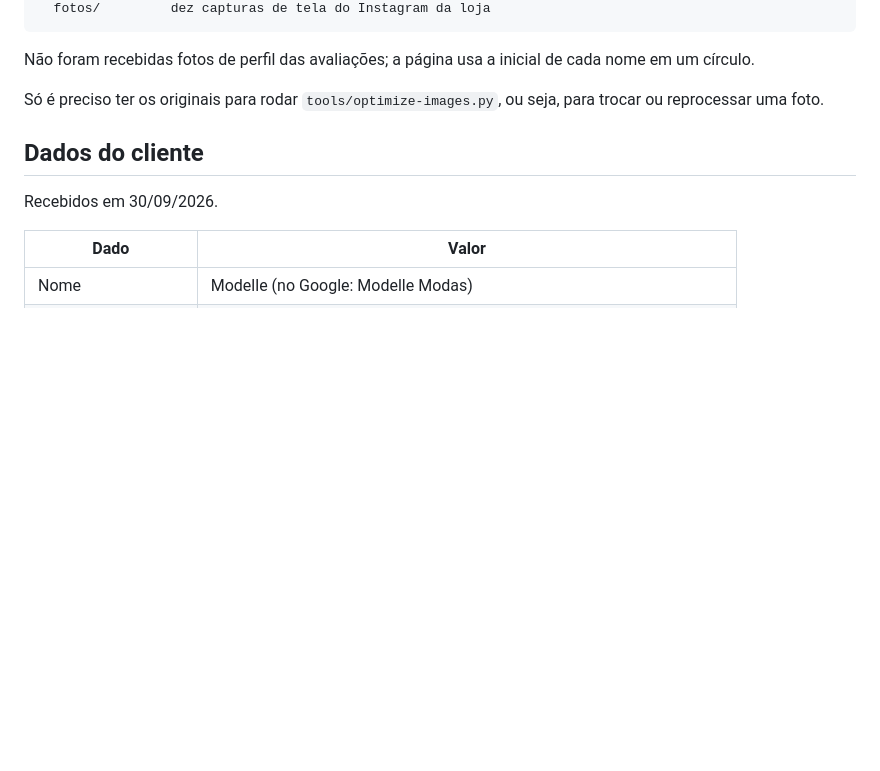
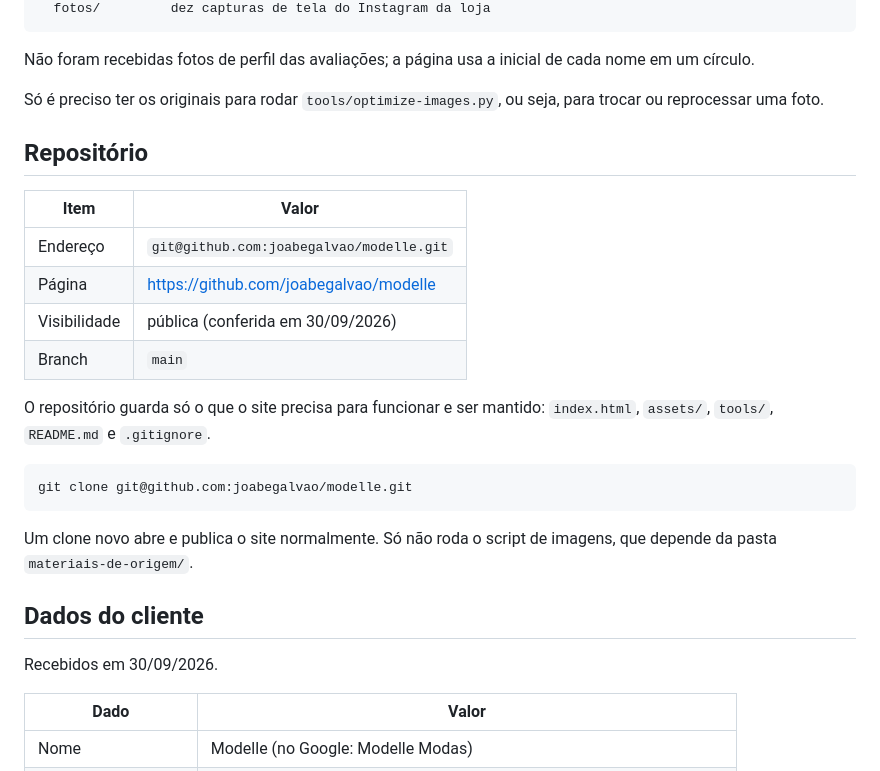
Before and after one commit to joabegalvao/modelle, a Markdown page: README.md, the part around the change. Drawn GitHub-style; blank space fills up the shorter version.

Commit message:
README: seção Repositório
Co-Authored-By: Claude Fable 5.1 <noreply@anthropic.com>

````diff
--- a/README.md
+++ b/README.md
@@ -34,6 +34,25 @@ cada nome em um círculo.
 
 Só é preciso ter os originais para rodar `tools/optimize-images.py`, ou seja,
 para trocar ou reprocessar uma foto.
+
+## Repositório
+
+| Item | Valor |
+| --- | --- |
+| Endereço | `git@github.com:joabegalvao/modelle.git` |
+| Página | https://github.com/joabegalvao/modelle |
+| Visibilidade | pública (conferida em 30/09/2026) |
+| Branch | `main` |
+
+O repositório guarda só o que o site precisa para funcionar e ser mantido:
+`index.html`, `assets/`, `tools/`, `README.md` e `.gitignore`.
+
+```bash
+git clone git@github.com:joabegalvao/modelle.git
+```
+
+Um clone novo abre e publica o site normalmente. Só não roda o script de
+imagens, que depende da pasta `materiais-de-origem/`.
 
 ## Dados do cliente
 
````
